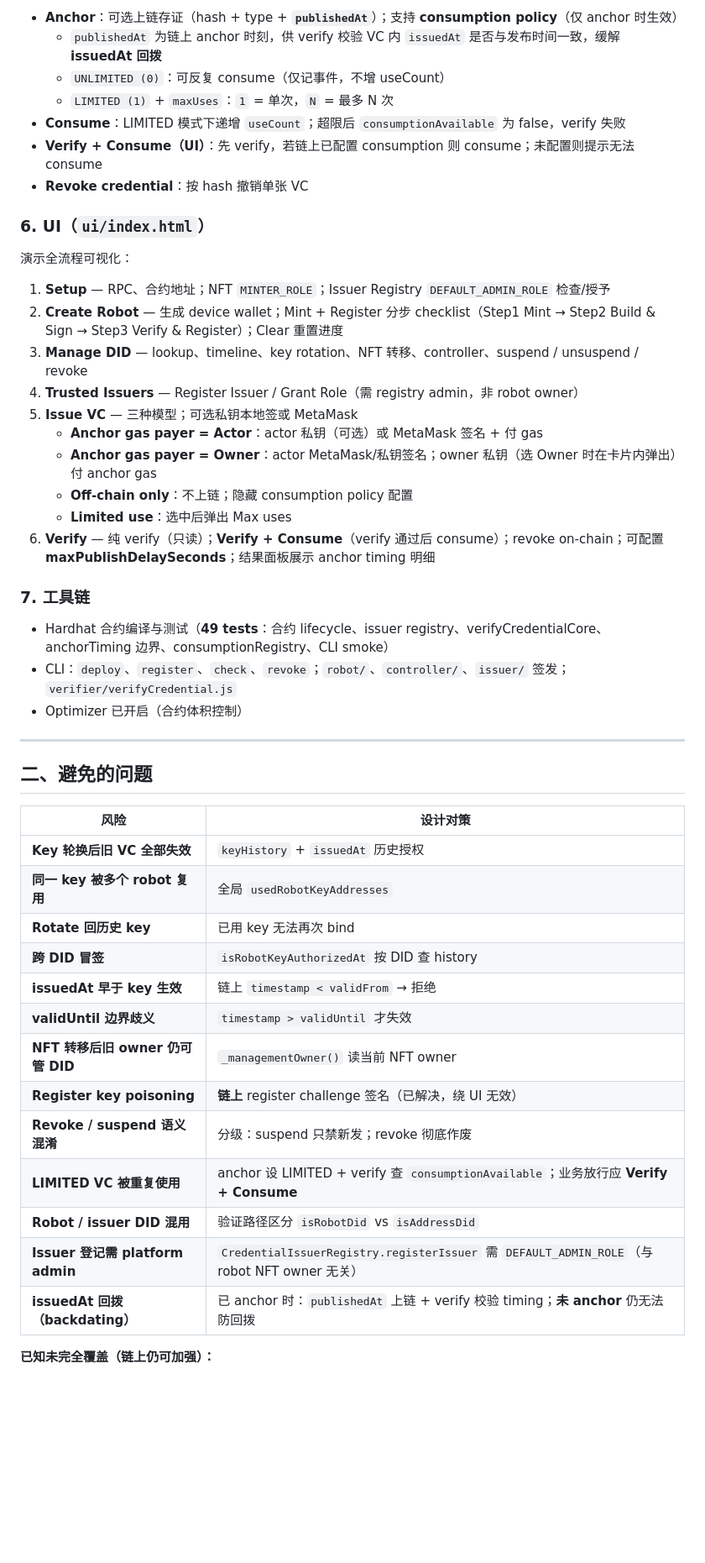
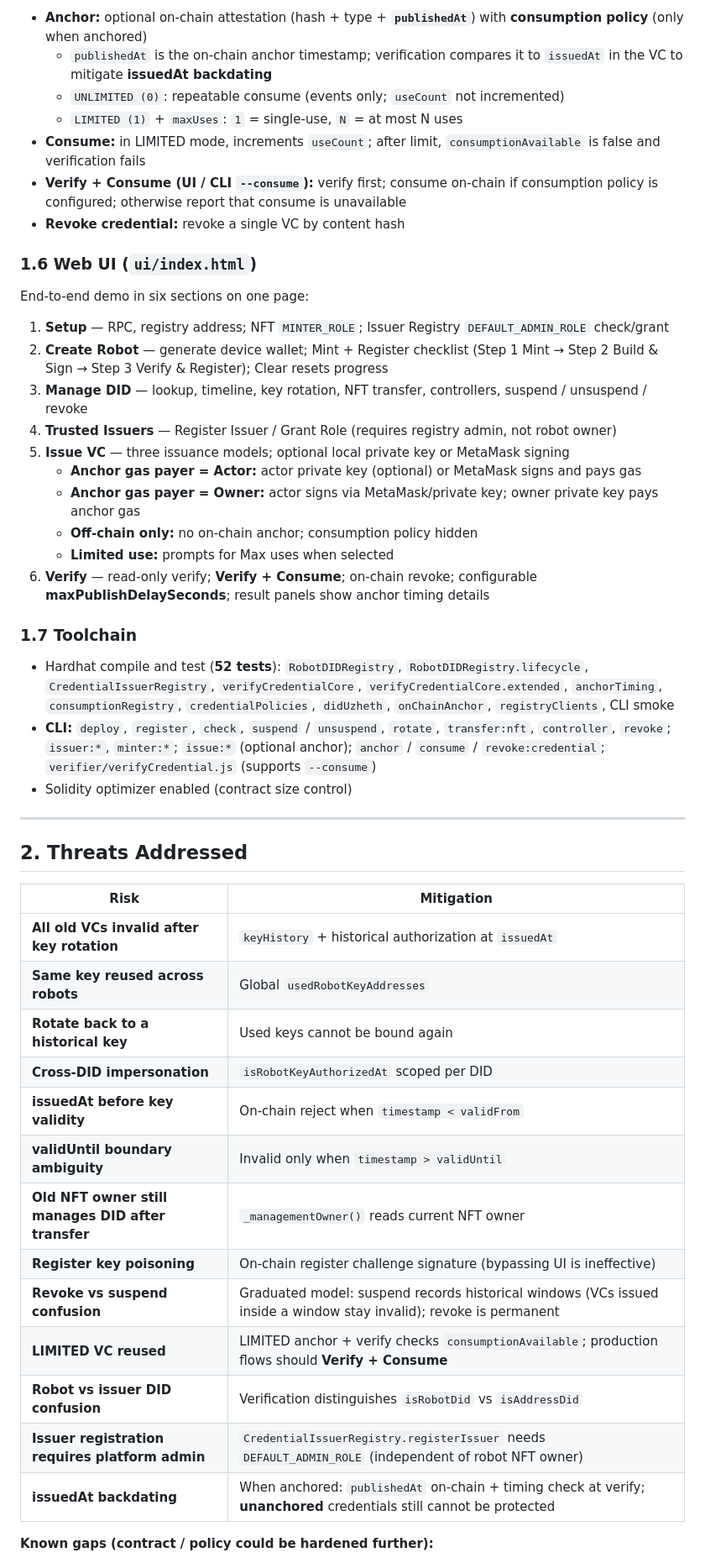
Before and after one commit to VictorZhao730/Robot_DID, a Markdown page: summary.md, the part around one of its changes. Shown at 84% size. Rendered like a GitHub page; blank space fills up the shorter version.

```diff
--- a/summary.md
+++ b/summary.md
@@ -53,52 +58,52 @@
 
-- **Anchor**：可选上链存证（hash + type + **`publishedAt`**）；支持 **consumption policy**（仅 anchor 时生效）
-  - `publishedAt` 为链上 anchor 时刻，供 verify 校验 VC 内 `issuedAt` 是否与发布时间一致，缓解 **issuedAt 回拨**
-  - `UNLIMITED (0)`：可反复 consume（仅记事件，不增 useCount）
-  - `LIMITED (1)` + `maxUses`：`1` = 单次，`N` = 最多 N 次
-- **Consume**：LIMITED 模式下递增 `useCount`；超限后 `consumptionAvailable` 为 false，verify 失败
-- **Verify + Consume（UI）**：先 verify，若链上已配置 consumption 则 consume；未配置则提示无法 consume
-- **Revoke credential**：按 hash 撤销单张 VC
+- **Anchor:** optional on-chain attestation (hash + type + **`publishedAt`**) with **consumption policy** (only when anchored)
+  - `publishedAt` is the on-chain anchor timestamp; verification compares it to `issuedAt` in the VC to mitigate **issuedAt backdating**
+  - `UNLIMITED (0)`: repeatable consume (events only; `useCount` not incremented)
+  - `LIMITED (1)` + `maxUses`: `1` = single-use, `N` = at most N uses
+- **Consume:** in LIMITED mode, increments `useCount`; after limit, `consumptionAvailable` is false and verification fails
+- **Verify + Consume (UI / CLI `--consume`):** verify first; consume on-chain if consumption policy is configured; otherwise report that consume is unavailable
+- **Revoke credential:** revoke a single VC by content hash
 
-### 6. UI（`ui/index.html`）
+### 1.6 Web UI (`ui/index.html`)
 
-演示全流程可视化：
+End-to-end demo in six sections on one page:
 
-1. **Setup** — RPC、合约地址；NFT `MINTER_ROLE`；Issuer Registry `DEFAULT_ADMIN_ROLE` 检查/授予
-2. **Create Robot** — 生成 device wallet；Mint + Register 分步 checklist（Step1 Mint → Step2 Build & Sign → Step3 Verify & Register）；Clear 重置进度
-3. **Manage DID** — lookup、timeline、key rotation、NFT 转移、controller、suspend / unsuspend / revoke
-4. **Trusted Issuers** — Register Issuer / Grant Role（需 registry admin，非 robot owner）
-5. **Issue VC** — 三种模型；可选私钥本地签或 MetaMask
-   - **Anchor gas payer = Actor**：actor 私钥（可选）或 MetaMask 签名 + 付 gas
-   - **Anchor gas payer = Owner**：actor MetaMask/私钥签名；owner 私钥（选 Owner 时在卡片内弹出）付 anchor gas
-   - **Off-chain only**：不上链；隐藏 consumption policy 配置
-   - **Limited use**：选中后弹出 Max uses
-6. **Verify** — 纯 verify（只读）；**Verify + Consume**（verify 通过后 consume）；revoke on-chain；可配置 **maxPublishDelaySeconds**；结果面板展示 anchor timing 明细
+1. **Setup** — RPC, registry address; NFT `MINTER_ROLE`; Issuer Registry `DEFAULT_ADMIN_ROLE` check/grant
+2. **Create Robot** — generate device wallet; Mint + Register checklist (Step 1 Mint → Step 2 Build & Sign → Step 3 Verify & Register); Clear resets progress
+3. **Manage DID** — lookup, timeline, key rotation, NFT transfer, controllers, suspend / unsuspend / revoke
+4. **Trusted Issuers** — Register Issuer / Grant Role (requires registry admin, not robot owner)
+5. **Issue VC** — three issuance models; optional local private key or MetaMask signing
+   - **Anchor gas payer = Actor:** actor private key (optional) or MetaMask signs and pays gas
+   - **Anchor gas payer = Owner:** actor signs via MetaMask/private key; owner private key pays anchor gas
+   - **Off-chain only:** no on-chain anchor; consumption policy hidden
+   - **Limited use:** prompts for Max uses when selected
+6. **Verify** — read-only verify; **Verify + Consume**; on-chain revoke; configurable **maxPublishDelaySeconds**; result panels show anchor timing details
 
-### 7. 工具链
+### 1.7 Toolchain
 
-- Hardhat 合约编译与测试（**49 tests**：合约 lifecycle、issuer registry、verifyCredentialCore、anchorTiming 边界、consumptionRegistry、CLI smoke）
-- CLI：`deploy`、`register`、`check`、`revoke`；`robot/`、`controller/`、`issuer/` 签发；`verifier/verifyCredential.js`
-- Optimizer 已开启（合约体积控制）
+- Hardhat compile and test (**52 tests**): `RobotDIDRegistry`, `RobotDIDRegistry.lifecycle`, `CredentialIssuerRegistry`, `verifyCredentialCore`, `verifyCredentialCore.extended`, `anchorTiming`, `consumptionRegistry`, `credentialPolicies`, `didUzheth`, `onChainAnchor`, `registryClients`, CLI smoke
+- **CLI:** `deploy`, `register`, `check`, `suspend` / `unsuspend`, `rotate`, `transfer:nft`, `controller`, `revoke`; `issuer:*`, `minter:*`; `issue:*` (optional anchor); `anchor` / `consume` / `revoke:credential`; `verifier/verifyCredential.js` (supports `--consume`)
+- Solidity optimizer enabled (contract size control)
 
 ---
 
-## 二、避免的问题
+## 2. Threats Addressed
 
-| 风险 | 设计对策 |
-|------|----------|
-| **Key 轮换后旧 VC 全部失效** | `keyHistory` + `issuedAt` 历史授权 |
-| **同一 key 被多个 robot 复用** | 全局 `usedRobotKeyAddresses` |
-| **Rotate 回历史 key** | 已用 key 无法再次 bind |
-| **跨 DID 冒签** | `isRobotKeyAuthorizedAt` 按 DID 查 history |
-| **issuedAt 早于 key 生效** | 链上 `timestamp < validFrom` → 拒绝 |
-| **validUntil 边界歧义** | `timestamp > validUntil` 才失效 |
-| **NFT 转移后旧 owner 仍可管 DID** | `_managementOwner()` 读当前 NFT owner |
-| **Register key poisoning** | **链上** register challenge 签名（已解决，绕 UI 无效） |
-| **Revoke / suspend 语义混淆** | 分级：suspend 只禁新发；revoke 彻底作废 |
-| **LIMITED VC 被重复使用** | anchor 设 LIMITED + verify 查 `consumptionAvailable`；业务放行应 **Verify + Consume** |
-| **Robot / issuer DID 混用** | 验证路径区分 `isRobotDid` vs `isAddressDid` |
-| **Issuer 登记需 platform admin** | `CredentialIssuerRegistry.registerIssuer` 需 `DEFAULT_ADMIN_ROLE`（与 robot NFT owner 无关） |
-| **issuedAt 回拨（backdating）** | 已 anchor 时：`publishedAt` 上链 + verify 校验 timing；**未 anchor** 仍无法防回拨 |
+| Risk | Mitigation |
+|------|------------|
+| **All old VCs invalid after key rotation** | `keyHistory` + historical authorization at `issuedAt` |
+| **Same key reused across robots** | Global `usedRobotKeyAddresses` |
+| **Rotate back to a historical key** | Used keys cannot be bound again |
+| **Cross-DID impersonation** | `isRobotKeyAuthorizedAt` scoped per DID |
+| **issuedAt before key validity** | On-chain reject when `timestamp < validFrom` |
+| **validUntil boundary ambiguity** | Invalid only when `timestamp > validUntil` |
+| **Old NFT owner still manages DID after transfer** | `_managementOwner()` reads current NFT owner |
+| **Register key poisoning** | On-chain register challenge signature (bypassing UI is ineffective) |
+| **Revoke vs suspend confusion** | Graduated model: suspend records historical windows (VCs issued inside a window stay invalid); revoke is permanent |
+| **LIMITED VC reused** | LIMITED anchor + verify checks `consumptionAvailable`; production flows should **Verify + Consume** |
+| **Robot vs issuer DID confusion** | Verification distinguishes `isRobotDid` vs `isAddressDid` |
+| **Issuer registration requires platform admin** | `CredentialIssuerRegistry.registerIssuer` needs `DEFAULT_ADMIN_ROLE` (independent of robot NFT owner) |
+| **issuedAt backdating** | When anchored: `publishedAt` on-chain + timing check at verify; **unanchored** credentials still cannot be protected |
 
-**已知未完全覆盖（链上仍可加强）：**
+**Known gaps (contract / policy could be hardened further):**
 
```
Also changed, not shown: other parts of summary.md (+93 -83 lines).
